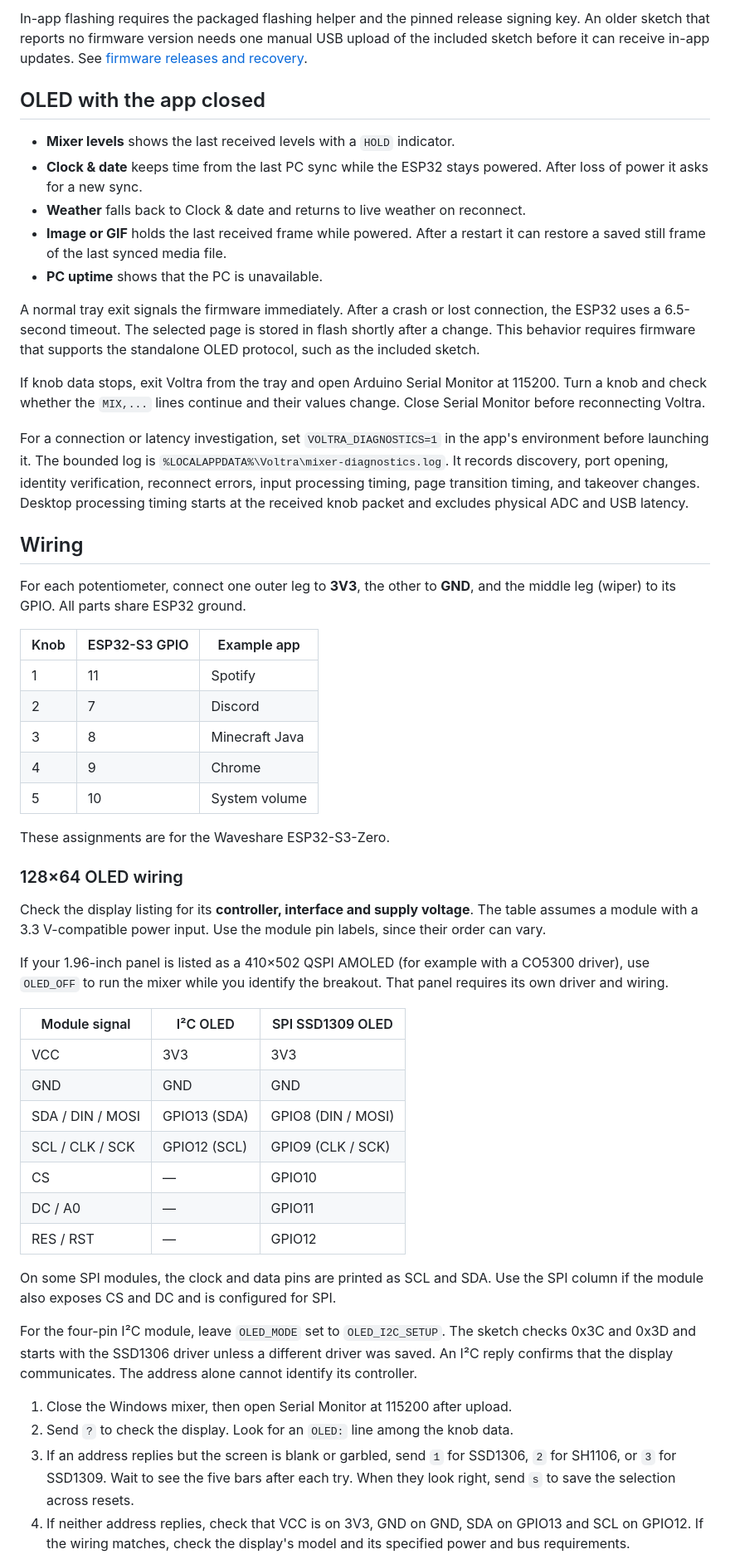
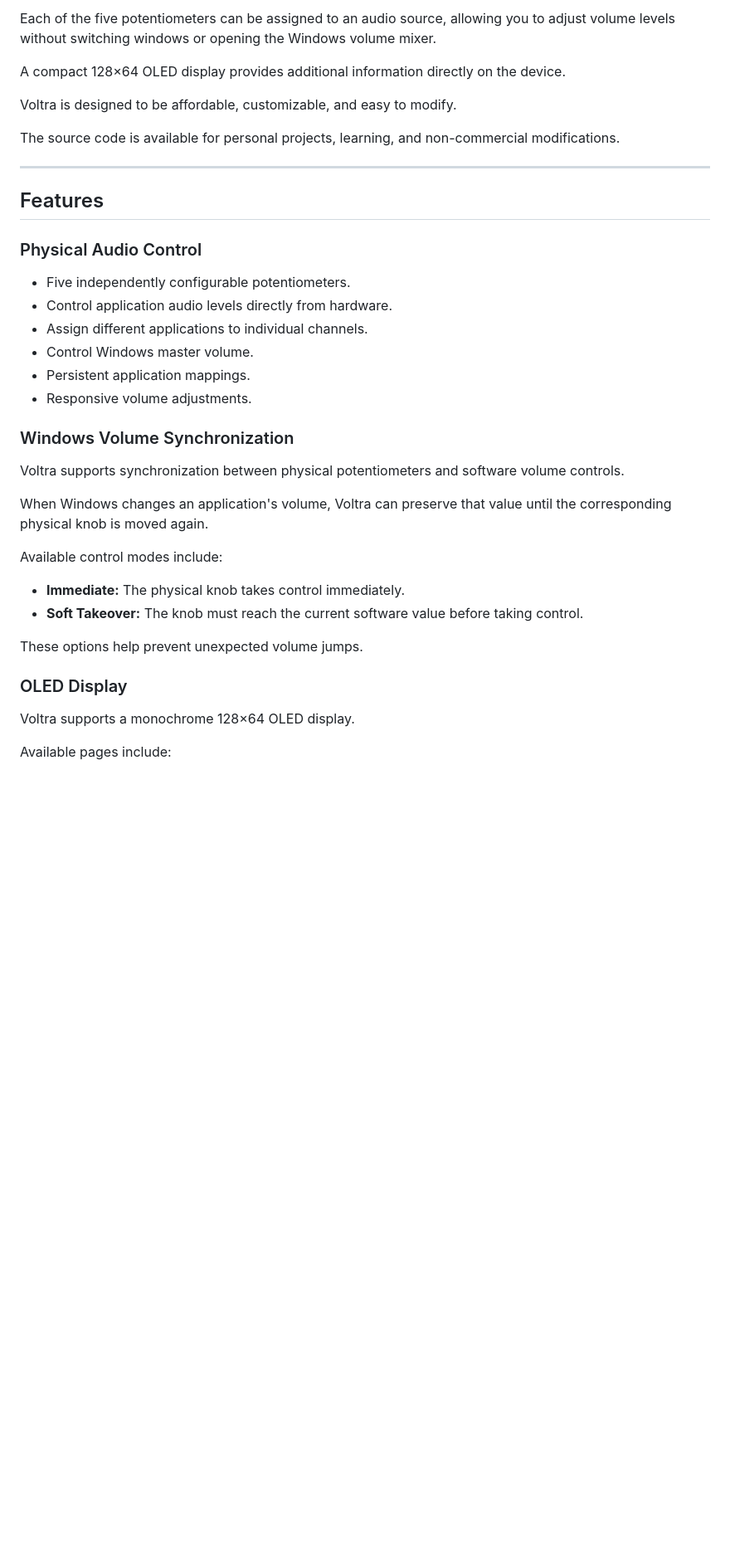
Before and after one commit to zixxi/release-voltra, a Markdown page: README.md, the part around one of its changes. Shown at 83% size. Rendered like a GitHub page; blank space fills up the shorter version.

```diff
--- a/README.md
+++ b/README.md
@@ -96,84 +24,41 @@ BOOT and RESET prompt. Keep USB connected during writing and verification.
 
-In-app flashing requires the packaged flashing helper and the pinned release
-signing key. An older sketch that reports no firmware version needs one manual
-USB upload of the included sketch before it can receive in-app updates.
-See [firmware releases and recovery](RELEASING.md#waveshare-esp32-s3-zero-firmware).
+Each of the five potentiometers can be assigned to an audio source, allowing you to adjust volume levels without switching windows or opening the Windows volume mixer.
 
-## OLED with the app closed
+A compact 128×64 OLED display provides additional information directly on the device.
 
-- **Mixer levels** shows the last received levels with a `HOLD` indicator.
-- **Clock & date** keeps time from the last PC sync while the ESP32 stays powered.
-  After loss of power it asks for a new sync.
-- **Weather** falls back to Clock & date and returns to live weather on reconnect.
-- **Image or GIF** holds the last received frame while powered. After a restart
-  it can restore a saved still frame of the last synced media file.
-- **PC uptime** shows that the PC is unavailable.
+Voltra is designed to be affordable, customizable, and easy to modify.
 
-A normal tray exit signals the firmware immediately. After a crash or lost
-connection, the ESP32 uses a 6.5-second timeout. The selected page is stored in
-flash shortly after a change. This behavior requires firmware that supports the
-standalone OLED protocol, such as the included sketch.
+The source code is available for personal projects, learning, and non-commercial modifications.
 
-If knob data stops, exit Voltra from the tray and open Arduino Serial
-Monitor at 115200. Turn a knob and check whether the `MIX,...` lines continue
-and their values change. Close Serial Monitor before reconnecting Voltra.
+---
 
-For a connection or latency investigation, set
-`VOLTRA_DIAGNOSTICS=1` in the app's environment before launching it.
-The bounded log is `%LOCALAPPDATA%\Voltra\mixer-diagnostics.log`.
-It records discovery, port opening, identity verification, reconnect errors,
-input processing timing, page transition timing, and takeover changes. Desktop processing timing
-starts at the received knob packet and excludes physical ADC and USB latency.
+## Features
 
-## Wiring
+### Physical Audio Control
 
-For each potentiometer, connect one outer leg to **3V3**, the other to **GND**,
-and the middle leg (wiper) to its GPIO. All parts share ESP32 ground.
+- Five independently configurable potentiometers.
+- Control application audio levels directly from hardware.
+- Assign different applications to individual channels.
+- Control Windows master volume.
+- Persistent application mappings.
+- Responsive volume adjustments.
 
-| Knob | ESP32-S3 GPIO | Example app |
-| --- | --- | --- |
-| 1 | 11 | Spotify |
-| 2 | 7 | Discord |
-| 3 | 8 | Minecraft Java |
-| 4 | 9 | Chrome |
-| 5 | 10 | System volume |
+### Windows Volume Synchronization
 
-These assignments are for the Waveshare ESP32-S3-Zero.
+Voltra supports synchronization between physical potentiometers and software volume controls.
 
-### 128×64 OLED wiring
+When Windows changes an application's volume, Voltra can preserve that value until the corresponding physical knob is moved again.
 
-Check the display listing for its **controller, interface and supply voltage**.
-The table assumes a module with a 3.3 V-compatible power input. Use the module
-pin labels, since their order can vary.
+Available control modes include:
 
-If your 1.96-inch panel is listed as a 410×502 QSPI AMOLED (for example with a
-CO5300 driver), use `OLED_OFF` to run the mixer while you identify the breakout.
-That panel requires its own driver and wiring.
+- **Immediate:** The physical knob takes control immediately.
+- **Soft Takeover:** The knob must reach the current software value before taking control.
 
-| Module signal | I²C OLED | SPI SSD1309 OLED |
-| --- | --- | --- |
-| VCC | 3V3 | 3V3 |
-| GND | GND | GND |
-| SDA / DIN / MOSI | GPIO13 (SDA) | GPIO8 (DIN / MOSI) |
-| SCL / CLK / SCK | GPIO12 (SCL) | GPIO9 (CLK / SCK) |
-| CS | — | GPIO10 |
-| DC / A0 | — | GPIO11 |
-| RES / RST | — | GPIO12 |
+These options help prevent unexpected volume jumps.
 
-On some SPI modules, the clock and data pins are printed as SCL and SDA. Use the
-SPI column if the module also exposes CS and DC and is configured for SPI.
+### OLED Display
 
-For the four-pin I²C module, leave `OLED_MODE` set to `OLED_I2C_SETUP`. The
-sketch checks 0x3C and 0x3D and starts with the SSD1306 driver unless a different
-driver was saved. An I²C reply confirms that the display communicates. The
-address alone cannot identify its controller.
+Voltra supports a monochrome 128×64 OLED display.
 
-1. Close the Windows mixer, then open Serial Monitor at 115200 after upload.
-2. Send `?` to check the display. Look for an `OLED:` line among the knob data.
-3. If an address replies but the screen is blank or garbled, send `1` for
-   SSD1306, `2` for SH1106, or `3` for SSD1309. Wait to see the five bars after
-   each try. When they look right, send `s` to save the selection across resets.
-4. If neither address replies, check that VCC is on 3V3, GND on GND, SDA on
-   GPIO13 and SCL on GPIO12. If the wiring matches, check the display's model and
-   its specified power and bus requirements.
+Available pages include:
 
```
Also changed, not shown: other parts of README.md (+436 -115 lines), assets/dashboard.png (added), assets/oled.png (added), assets/settings.png (added), 1 other file.
